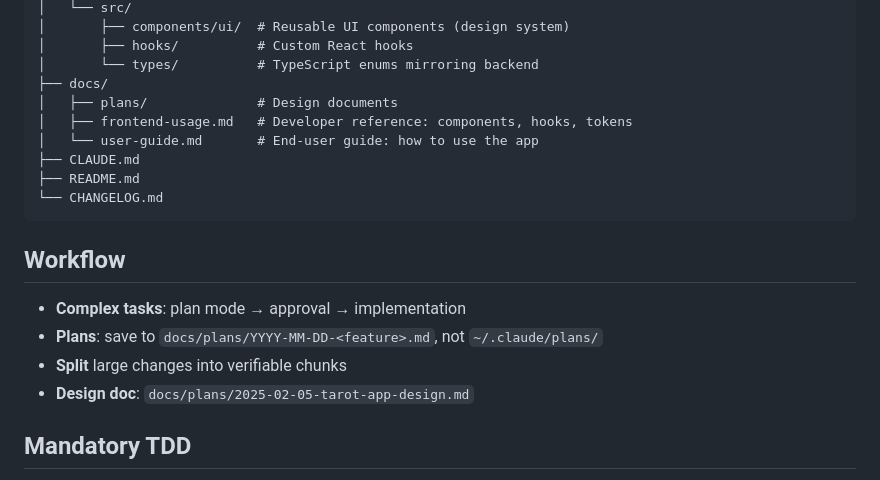
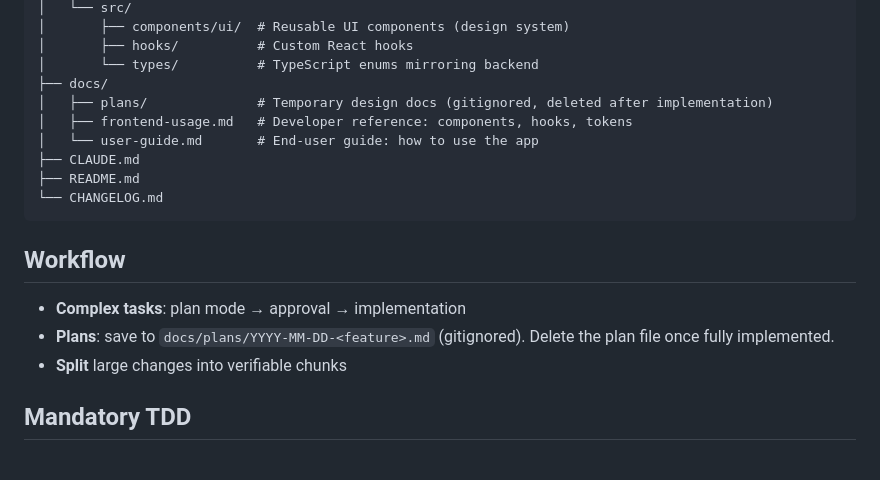
Before and after one commit to Soviann/tarot, a Markdown page: CLAUDE.md, the part around the change. Drawn GitHub-style.

Commit message:
chore: remove obsolete design doc and gitignore docs/plans/
- Remove docs/plans/2025-02-05-tarot-app-design.md from repo
- Update CLAUDE.md: plans are gitignored and deleted after implementation

```diff
--- a/CLAUDE.md
+++ b/CLAUDE.md
@@ -23,7 +23,7 @@ tarot/
 │       ├── hooks/          # Custom React hooks
 │       └── types/          # TypeScript enums mirroring backend
 ├── docs/
-│   ├── plans/              # Design documents
+│   ├── plans/              # Temporary design docs (gitignored, deleted after implementation)
 │   ├── frontend-usage.md   # Developer reference: components, hooks, tokens
 │   └── user-guide.md       # End-user guide: how to use the app
 ├── CLAUDE.md
@@ -34,9 +34,8 @@ tarot/
 ## Workflow
 
 - **Complex tasks**: plan mode → approval → implementation
-- **Plans**: save to `docs/plans/YYYY-MM-DD-<feature>.md`, not `~/.claude/plans/`
+- **Plans**: save to `docs/plans/YYYY-MM-DD-<feature>.md` (gitignored). Delete the plan file once fully implemented.
 - **Split** large changes into verifiable chunks
-- **Design doc**: `docs/plans/2025-02-05-tarot-app-design.md`
 
 ## Mandatory TDD
 
```
Also changed, not shown: docs/plans/2025-02-05-tarot-app-design.md (deleted, +0 -246 lines).
